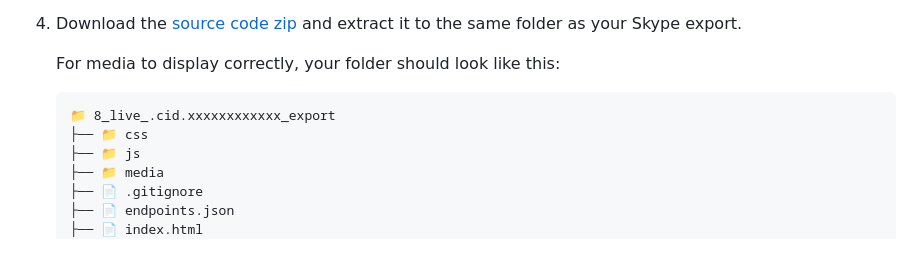
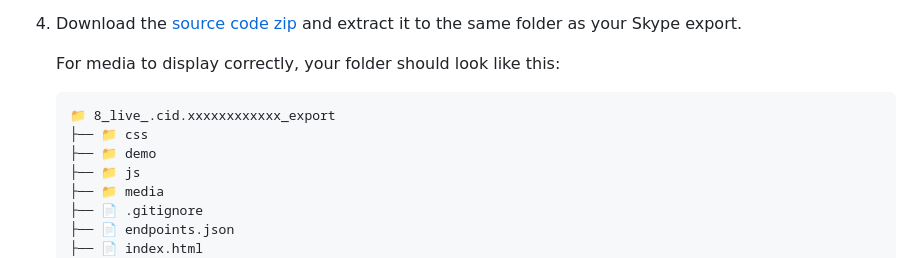
Before and after one commit to shubham-indalkar/not-another-skype-parser, a Markdown page: README.md, the part around the change. GitHub-like rendering.

Commit message:
chore: update dir tree to include demo dir

````diff
--- a/README.md
+++ b/README.md
@@ -15,6 +15,7 @@ A clean, modern viewer for Skype chat exports with enhanced search capabilities
    ```
    📁 8_live_.cid.xxxxxxxxxxxx_export
    ├── 📁 css
+   ├── 📁 demo
    ├── 📁 js
    ├── 📁 media
    ├── 📄 .gitignore
````
